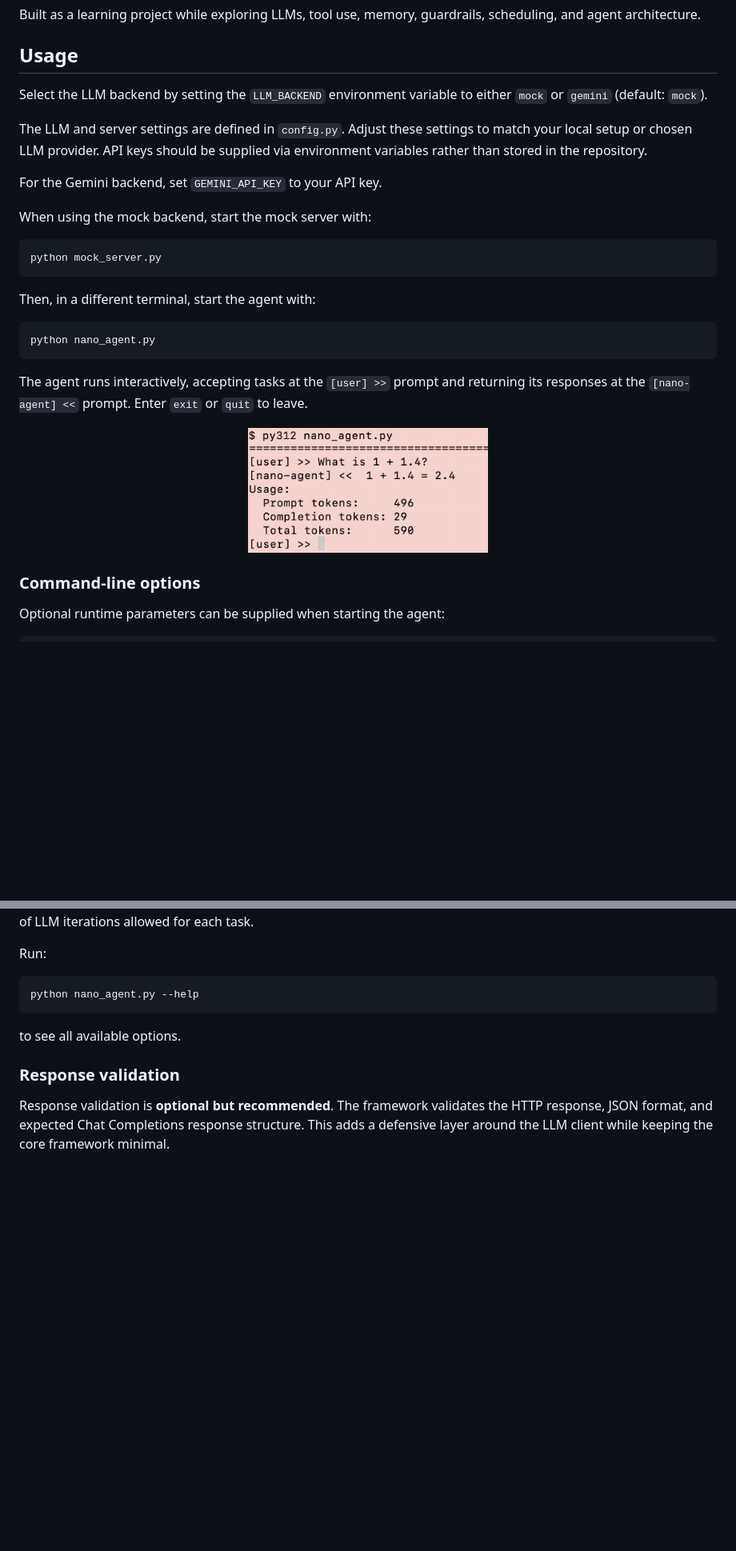
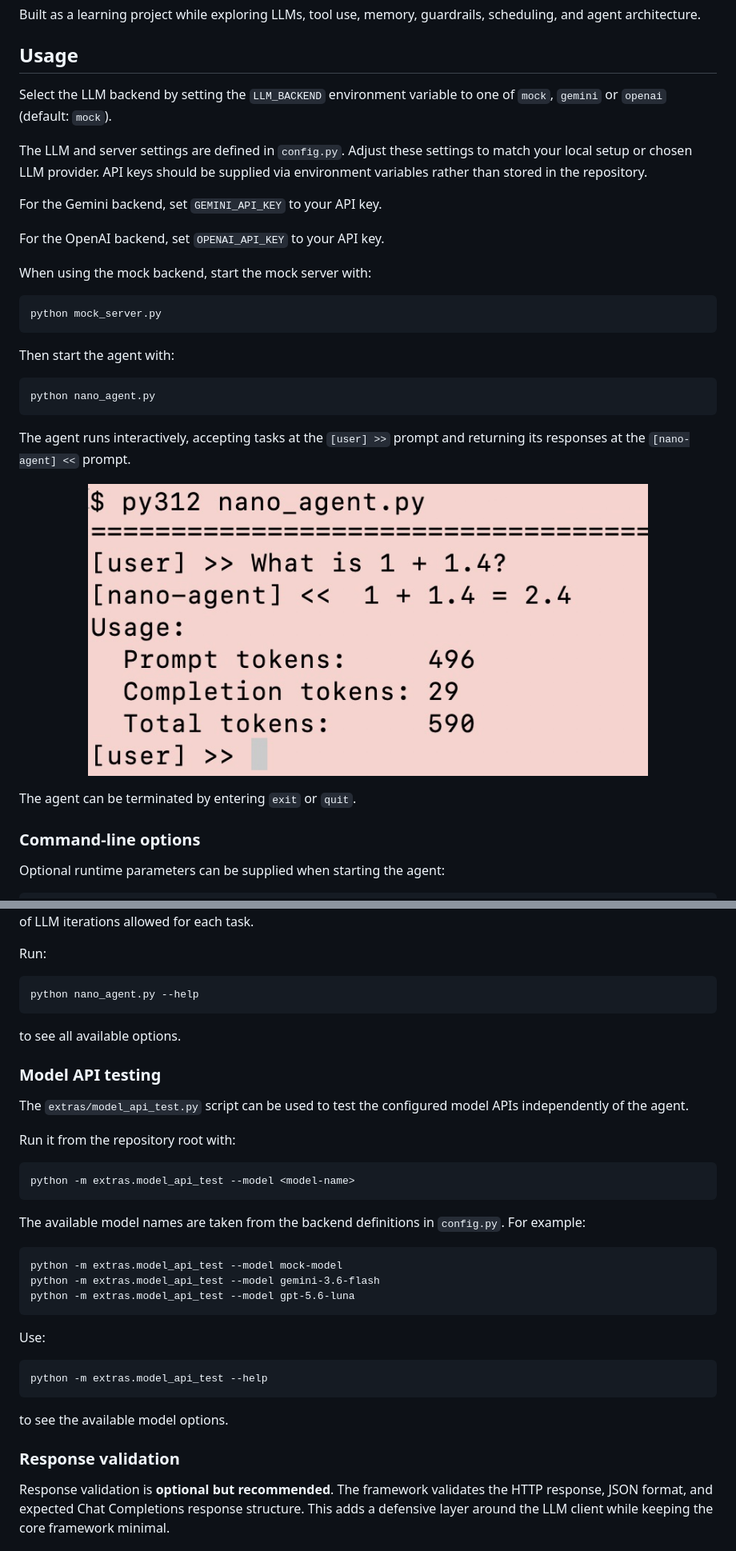
Before and after one commit to ttepperg/nano-agent, a Markdown page: README.md, 2 parts joined by grey strips. Shown at 80% size. Rendered like a GitHub page; blank space fills up the shorter version.

Commit message:
Expanded Usage section

````diff
--- a/README.md
+++ b/README.md
@@ -70,11 +70,13 @@ Built as a learning project while exploring LLMs, tool use, memory, guardrails,
 
 ## Usage
 
-Select the LLM backend by setting the `LLM_BACKEND` environment variable to either `mock` or `gemini` (default: `mock`).
+Select the LLM backend by setting the `LLM_BACKEND` environment variable to one of `mock`, `gemini` or `openai` (default: `mock`).
 
 The LLM and server settings are defined in `config.py`. Adjust these settings to match your local setup or chosen LLM provider. API keys should be supplied via environment variables rather than stored in the repository.
 
 For the Gemini backend, set `GEMINI_API_KEY` to your API key.
+
+For the OpenAI backend, set `OPENAI_API_KEY` to your API key.
 
 When using the mock backend, start the mock server with:
 
@@ -82,19 +84,21 @@ When using the mock backend, start the mock server with:
 python mock_server.py
 ```
 
-Then, in a different terminal, start the agent with:
+Then start the agent with:
 
 ```text
 python nano_agent.py
 ```
 
-The agent runs interactively, accepting tasks at the `[user] >>` prompt and returning its responses at the `[nano-agent] <<` prompt. Enter `exit` or `quit` to leave.
+The agent runs interactively, accepting tasks at the `[user] >>` prompt and returning its responses at the `[nano-agent] <<` prompt.
 
 <p align="center">
   <img src="images/nano-agent-demo.png"
        alt="nano-agent interactive session"
-       width="300">
+       width="700">
 </p>
+
+The agent can be terminated by entering `exit` or `quit`.
 
 ### Command-line options
 
@@ -114,6 +118,32 @@ python nano_agent.py --help
 
 to see all available options.
 
+### Model API testing
+
+The `extras/model_api_test.py` script can be used to test the configured model APIs independently of the agent.
+
+Run it from the repository root with:
+
+```text
+python -m extras.model_api_test --model <model-name>
+```
+
+The available model names are taken from the backend definitions in `config.py`. For example:
+
+```text
+python -m extras.model_api_test --model mock-model
+python -m extras.model_api_test --model gemini-3.6-flash
+python -m extras.model_api_test --model gpt-5.6-luna
+```
+
+Use:
+
+```text
+python -m extras.model_api_test --help
+```
+
+to see the available model options.
+
 ### Response validation
 
 Response validation is **optional but recommended**. The framework validates the HTTP response, JSON format, and expected Chat Completions response structure. This adds a defensive layer around the LLM client while keeping the core framework minimal.
````
